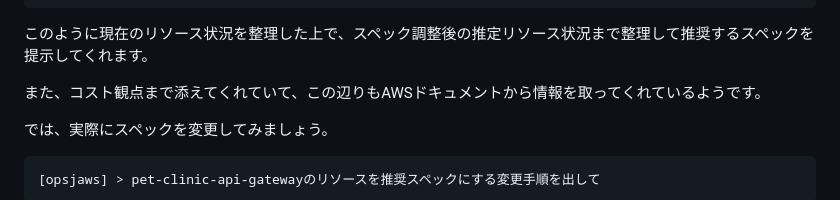
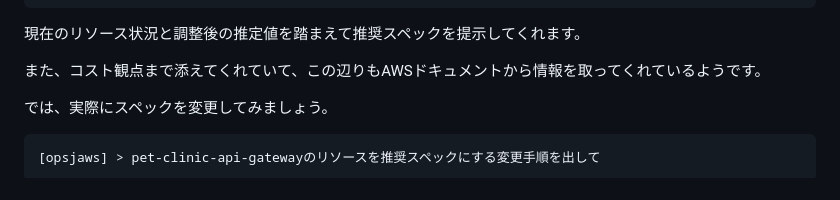
Before and after one commit to YoshiiRyo1/opsjaws-q-dev-handson, a Markdown page: 4.md, the part around the change. Rendered like a GitHub page; folded sections open.

Commit message:
Update 4.md
Co-authored-by: Copilot <175728472+Copilot@users.noreply.github.com>

````diff
--- a/4.md
+++ b/4.md
@@ -143,7 +143,7 @@ Auto Scaling設定:
 ```
 </details>
 
-このように現在のリソース状況を整理した上で、スペック調整後の推定リソース状況まで整理して推奨するスペックを提示してくれます。
+現在のリソース状況と調整後の推定値を踏まえて推奨スペックを提示してくれます。
 
 また、コスト観点まで添えてくれていて、この辺りもAWSドキュメントから情報を取ってくれているようです。
 
````
